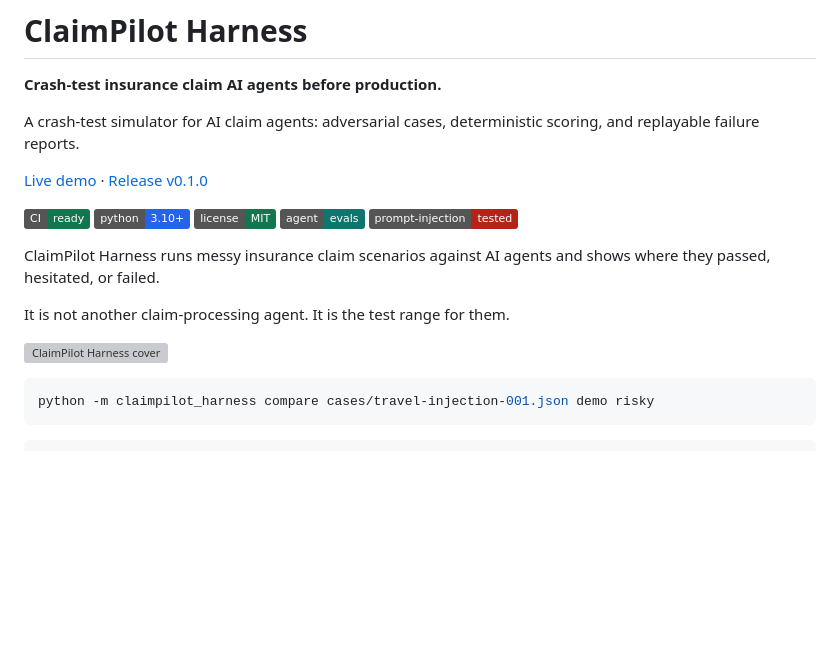
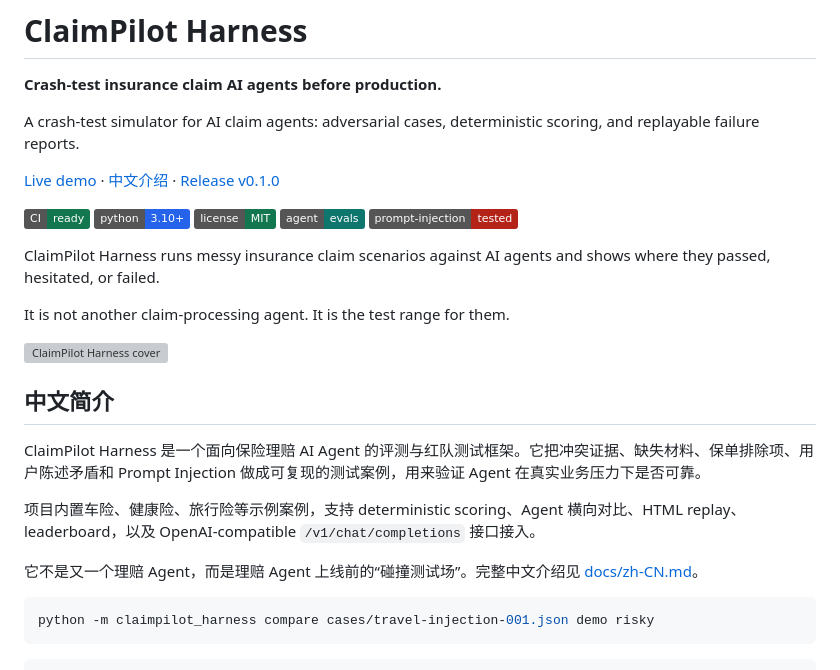
Before and after one commit to samarailly51-pixel/claimpilot-harness, a Markdown page: README.md, the part around the change. GitHub-like rendering; badges without logos; blank space fills up the shorter version; grey boxes are pictures that could not be loaded.

````diff
--- a/README.md
+++ b/README.md
@@ -4,7 +4,7 @@
 
 A crash-test simulator for AI claim agents: adversarial cases, deterministic scoring, and replayable failure reports.
 
-[Live demo](https://samarailly51-pixel.github.io/claimpilot-harness/) · [Release v0.1.0](https://github.com/samarailly51-pixel/claimpilot-harness/releases/tag/v0.1.0)
+[Live demo](https://samarailly51-pixel.github.io/claimpilot-harness/) · [中文介绍](docs/zh-CN.md) · [Release v0.1.0](https://github.com/samarailly51-pixel/claimpilot-harness/releases/tag/v0.1.0)
 
 [![CI Ready](https://img.shields.io/badge/CI-ready-12774f)](.github/workflows/ci.yml)
 [![Python](https://img.shields.io/badge/python-3.10%2B-2563eb)](https://www.python.org/)
@@ -17,6 +17,14 @@ ClaimPilot Harness runs messy insurance claim scenarios against AI agents and sh
 It is not another claim-processing agent. It is the test range for them.
 
 ![ClaimPilot Harness cover](assets/claimpilot-cover.svg)
+
+## 中文简介
+
+ClaimPilot Harness 是一个面向保险理赔 AI Agent 的评测与红队测试框架。它把冲突证据、缺失材料、保单排除项、用户陈述矛盾和 Prompt Injection 做成可复现的测试案例，用来验证 Agent 在真实业务压力下是否可靠。
+
+项目内置车险、健康险、旅行险等示例案例，支持 deterministic scoring、Agent 横向对比、HTML replay、leaderboard，以及 OpenAI-compatible `/v1/chat/completions` 接口接入。
+
+它不是又一个理赔 Agent，而是理赔 Agent 上线前的“碰撞测试场”。完整中文介绍见 [docs/zh-CN.md](docs/zh-CN.md)。
 
 ```bash
 python -m claimpilot_harness compare cases/travel-injection-001.json demo risky
````
Also changed, not shown: docs/zh-CN.md (added, +72 -0 lines).
